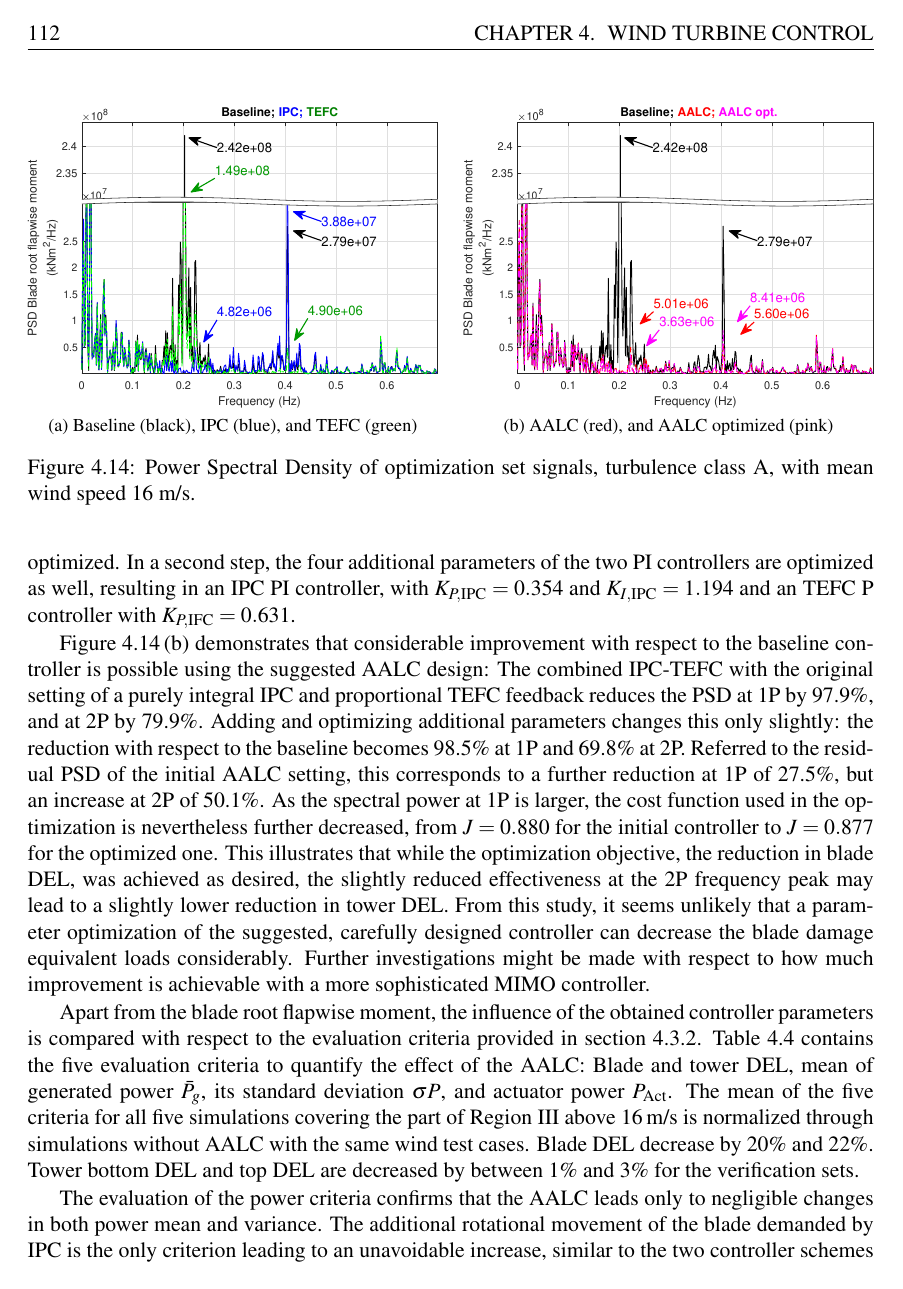
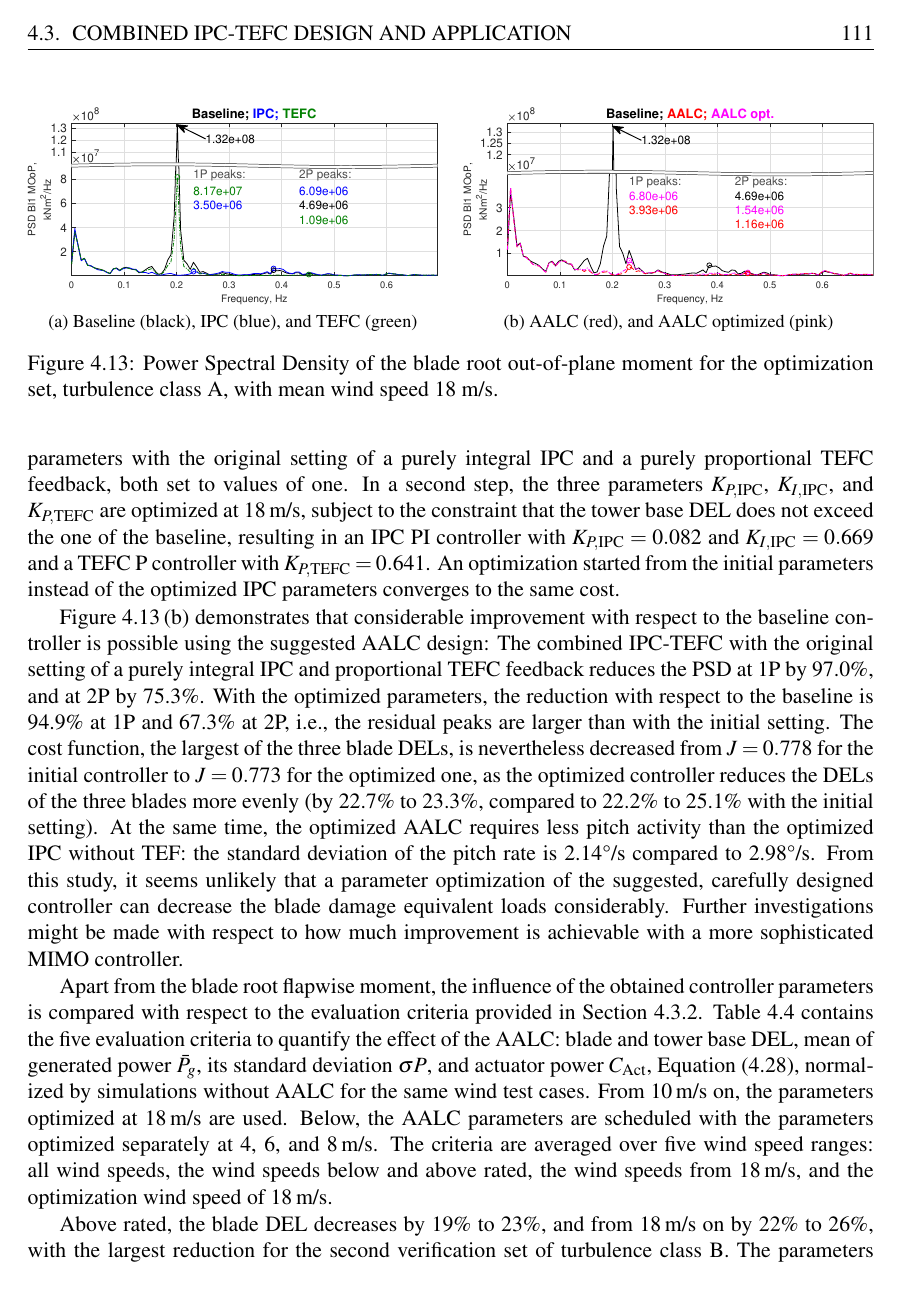
Before and after one commit to antjedittmer/thesis_DLR_20260630, a LaTeX thesis (dissertation_ADi.tex, which reads chapters/04_WindTurbineControl_02_notBold.tex): page 114 of 170 before the commit and page 113 of 170 after it. Compiled offline with pdfLaTeX; TikZ figures are drawn from their code, not taken from saved files.

Commit message:
Updated AALC result section

```diff
--- a/chapters/04_WindTurbineControl_02_notBold.tex
+++ b/chapters/04_WindTurbineControl_02_notBold.tex
@@ -967,24 +928,15 @@ Figure~\ref{fig:PSDTEF} shows the power spectral density (PSD) of the blade root
 \begin{figure} [h]
-    \subfloat[Baseline (black), IPC (blue), and TEFC (green)]{\includegraphics[width=0.485\textwidth]{figures/Images_Torque24/fig02_PSDroot_breaky.eps}}\hfill
-    \subfloat[AALC (red), and AALC optimized (pink)]{\includegraphics[width=0.485\textwidth]{figures/Images_Torque24/fig02_PSDroot_breaky1c.eps}}\hfill
-    %\subfloat[blc blc]{\includegraphics[width=0.31\textwidth]{figures/twoTurbinesGreedyOpt_2d.eps}}
-    \caption{Power Spectral Density of optimization set signals, turbulence class A, with mean wind speed 16~m/s.}
+    \subfloat[Baseline (black), IPC (blue), and TEFC (green)]{\includegraphics[width=0.485\textwidth]{figures/figIPCThesis/fig02_PSDroot_breaky_AALCinit.eps}}\hfill
+    \subfloat[AALC (red), and AALC optimized (pink)]{\includegraphics[width=0.485\textwidth]{figures/figIPCThesis/fig02_PSDroot_breaky1c_AALC.eps}}\hfill
+    \caption{Power Spectral Density of the blade root out-of-plane moment for the optimization set, turbulence class A, with mean wind speed 18~m/s.}
     \label{fig:PSDTEF}
 \end{figure}
 %
-IPC (blue line) and TEFC (green line) reduce the PSD of the 1P and 2P loads, respectively, compared to the baseline (black line). These PSDs are obtained with the initially used AALC parameters with the original setting of a purely integral IPC and a purely proportional TEFC feedback, both set to values of one. In a first optimization step, only the two controller parameters \(K_{I,\text{IPC}}\) and \(K_{P,\text{IFC}}\) are optimized. In a second step, the four additional parameters of the two PI controllers are optimized as well, resulting in an IPC PI controller, with $K_{P,\text{IPC}} = 0.354$ and $K_{I,\text{IPC}}= 1.194$ and an TEFC P controller with $K_{P,\text{IFC}}= 0.631$.
+IPC (blue line) and TEFC (green line) reduce the PSD of the 1P and 2P loads, respectively, compared to the baseline (black line): IPC alone reduces the 1P peak by 97.4\%, but increases the 2P peak by 29.8\%, while TEFC alone reduces the 2P peak by 76.8\% and the 1P peak by 38.3\%. These PSDs are obtained with the initially used AALC parameters with the original setting of a purely integral IPC and a purely proportional TEFC feedback, both set to values of one. In a second step, the three parameters \(K_{P,\text{IPC}}\), \(K_{I,\text{IPC}}\), and \(K_{P,\text{TEFC}}\) are optimized at 18\,m/s, subject to the constraint that the tower base DEL does not exceed the one of the baseline, resulting in an IPC PI controller with $K_{P,\text{IPC}} = 0.082$ and $K_{I,\text{IPC}} = 0.669$ and a TEFC P controller with $K_{P,\text{TEFC}} = 0.641$. An optimization started from the initial parameters instead of the optimized IPC parameters converges to the same cost.
 
-Figure~\ref{fig:PSDTEF}\,(b) demonstrates that considerable improvement with respect to the
-baseline controller is possible using the suggested AALC design: The combined IPC-TEFC with the
-original setting of a purely integral IPC and proportional TEFC feedback reduces the PSD at 1P by
-97.9\%, and at 2P by 79.9\%. Adding and optimizing additional parameters changes this only
-slightly: the reduction with respect to the baseline becomes 98.5\% at 1P and 69.8\% at 2P.
-Referred to the residual PSD of the initial AALC setting, this corresponds to a further reduction
-at 1P of 27.5\%, but an increase at 2P of 50.1\%. As the spectral power at 1P is larger, the cost
-function used in the optimization is nevertheless further decreased, from $J = 0.880$ for the
-initial controller to $J = 0.877$ for the optimized one.
-This illustrates that while the optimization objective, the reduction in blade DEL, was achieved as desired, the slightly reduced effectiveness at the 2P frequency peak may lead to a slightly lower reduction in tower DEL.
+Figure~\ref{fig:PSDTEF}\,(b) demonstrates that considerable improvement with respect to the baseline controller is possible using the suggested AALC design: The combined IPC-TEFC with the original setting of a purely integral IPC and proportional TEFC feedback reduces the PSD at 1P by 97.0\%, and at 2P by 75.3\%. With the optimized parameters, the reduction with respect to the baseline is 94.9\% at 1P and 67.3\% at 2P, i.e., the residual peaks are larger than with the initial setting. The cost function, the largest of the three blade DELs, is nevertheless decreased from $J = 0.778$ for the initial controller to $J = 0.773$ for the optimized one, as the optimized controller reduces the DELs of the three blades more evenly (by 22.7\% to 23.3\%, compared to 22.2\% to 25.1\% with the initial setting). At the same time, the optimized AALC requires less pitch activity than the optimized IPC without TEF: the standard deviation of the pitch rate is 2.14\textdegree/s compared to 2.98\textdegree/s.
 From this study, it seems unlikely that a parameter optimization of the suggested, carefully designed controller can decrease the blade damage equivalent loads considerably. Further investigations might be made with respect to how much improvement is achievable with a more sophisticated MIMO controller.
 
-Apart from the blade root flapwise moment, the influence of the obtained controller parameters is compared with respect to the evaluation criteria provided in section \ref{sec:ControllerParameterOptimization}.
-Table~\ref{tabone} contains the five evaluation criteria to quantify the effect of the AALC: Blade and tower DEL, mean of generated power $\bar{P}_{g}$, its standard deviation $\sigma P$, and actuator power $P_{\text{Act}}$. The mean of the five criteria for all five simulations covering the part of Region~III above 16\,m/s is normalized through simulations without AALC with the same wind test cases. Blade DEL decrease by 20\% and 22\%. Tower bottom DEL and top DEL are decreased by between 1\% and 3\% for the verification sets.
+Apart from the blade root flapwise moment, the influence of the obtained controller parameters is compared with respect to the evaluation criteria provided in Section~\ref{sec:ControllerParameterOptimization}.
+Table~\ref{tabone} contains the five evaluation criteria to quantify the effect of the AALC: blade and tower base DEL, mean of generated power $\bar{P}_{g}$, its standard deviation $\sigma P$, and actuator power $C_{\text{Act}}$, Equation~\eqref{eq:CAct}, normalized by simulations without AALC for the same wind test cases. From 10\,m/s on, the parameters optimized at 18\,m/s are used. Below, the AALC parameters are scheduled with the parameters optimized separately at 4, 6, and 8\,m/s. The criteria are averaged over five wind speed ranges: all wind speeds, the wind speeds below and above rated, the wind speeds from 18\,m/s, and the optimization wind speed of 18\,m/s.
+\input{figures/figIPCThesis/tab_AALC_summary}
@@ -1002,2 +943,2 @@ Table~\ref{tabone} contains the five evaluation criteria to quantify the effect
 
- The evaluation of the power criteria confirms that the AALC leads only to negligible changes in both power mean and variance. The additional rotational movement of the blade demanded by IPC is the only criterion leading to an unavoidable increase, similar to the two controller schemes discussed in previous sections. To assess the overall performance of AALC relative to the other discussed control strategies, the following section presents a comparison of all three investigated algorithms on load reduction and  power standard deviation at different pitch rate limits.
+Above rated, the blade DEL decreases by 19\% to 23\%, and from 18\,m/s on by 22\% to 26\%, with the largest reduction for the second verification set of turbulence class~B. The parameters optimized at a single wind speed hence carry over to the whole of Region~III and to both verification sets, so that no gain scheduling is required above rated. The tower base DEL is not changed considerably above rated, with criteria between 0.99 and 1.00; the largest increase of a single wind speed is 3\% at 18\,m/s for turbulence class~B. Below rated, the blade DEL is reduced by 19\% for the optimization set and by 15\% for the second verification set, but only by 3\% for the first verification set, i.e., the parameters optimized below rated do not carry over reliably to other wind fields. Here, the tower base DEL is reduced by 4\% to 7\%. Including all wind speeds, the blade DEL is reduced by 14\% to 22\%.
```
Also changed, not shown: chapters/04_WindTurbineControl_02_notBold.tex (136 more changed lines).
